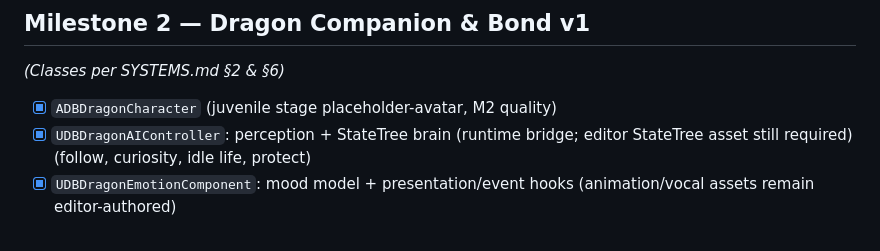
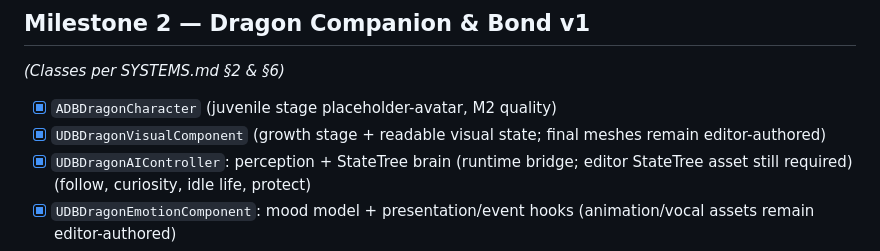
Before and after one commit to christinejury2006-ctrl/Resonance., a Markdown page: Docs/TODO.md, the part around the change. GitHub-like rendering.

Commit message:
M2: track dragon visual state component

```diff
--- a/Docs/TODO.md
+++ b/Docs/TODO.md
@@ -76,6 +76,7 @@ architecture per ADR-0002)*
 *(Classes per SYSTEMS.md §2 & §6)*
 
 - [x] `ADBDragonCharacter` (juvenile stage placeholder-avatar, M2 quality)
+- [x] `UDBDragonVisualComponent` (growth stage + readable visual state; final meshes remain editor-authored)
 - [x] `UDBDragonAIController`: perception + StateTree brain (runtime bridge; editor StateTree asset still required) (follow,
       curiosity, idle life, protect)
 - [x] `UDBDragonEmotionComponent`: mood model + presentation/event hooks (animation/vocal assets remain editor-authored)
```
